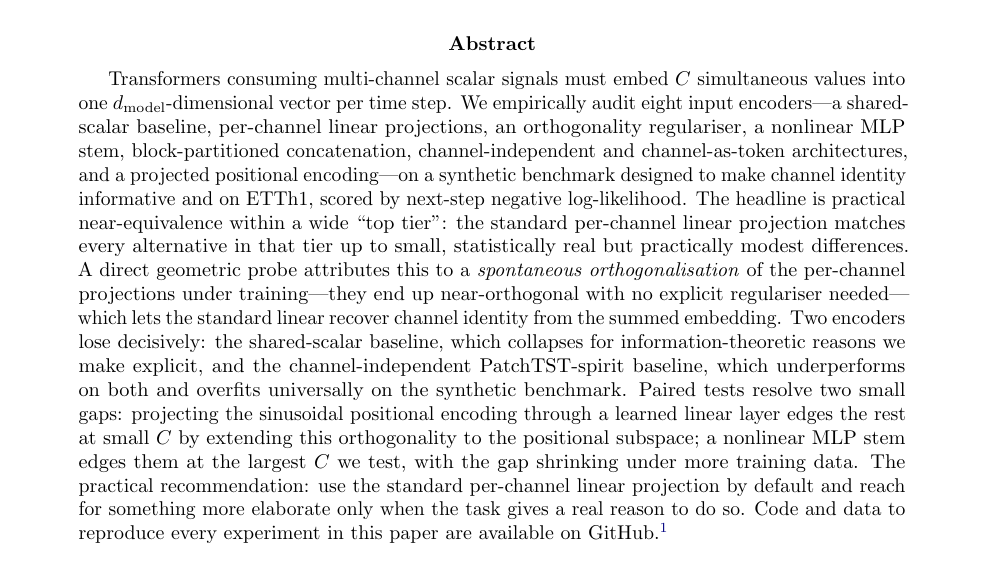
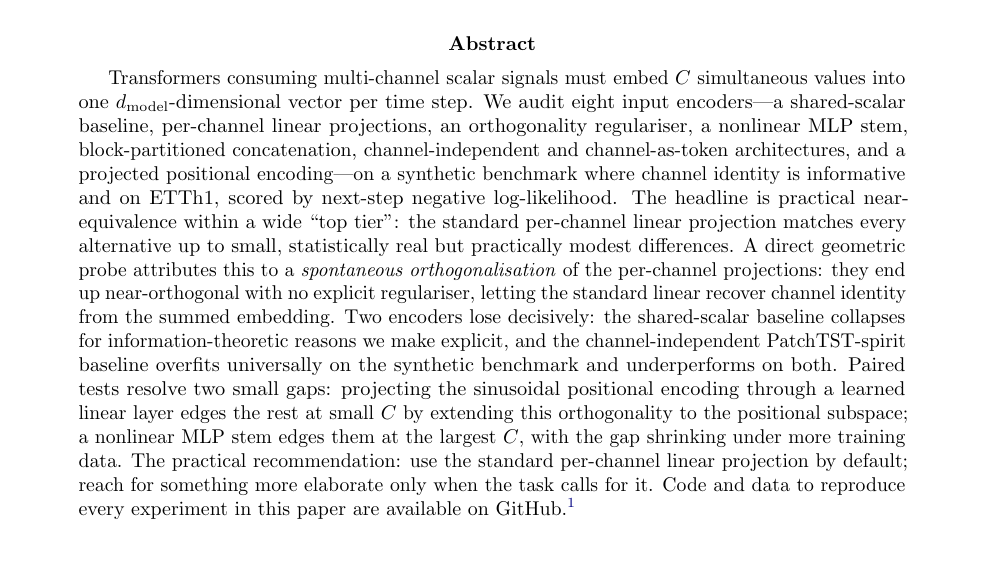
Before and after one commit to OssiLehtinen/channel-encoder-audit, a LaTeX paper (paper/lehtinen2026_channel_encoders.tex): part of page 1 of 21, cut so that both start at the same text, the shorter picture padded with empty space. Compiled offline with pdfLaTeX.

Commit message:
abstract: further trim to mirror the arXiv-form version
Mirrors the further-tightened abstract used in the arXiv submission:
drops "empirically", "in that tier", "under training", "needed",
"we test", "and"-vs-semicolon in the recommendation, etc. Same content,
~120 chars tighter. README mechanism sentence updated to match.

Co-Authored-By: Claude Opus 4.7 <noreply@anthropic.com>

```diff
--- a/paper/lehtinen2026_channel_encoders.tex
+++ b/paper/lehtinen2026_channel_encoders.tex
@@ -36,33 +36,31 @@
 % ======================================================================
 Transformers consuming multi-channel scalar signals must embed $C$
 simultaneous values into one $d_{\text{model}}$-dimensional vector
-per time step. We empirically audit eight input encoders---a
-shared-scalar baseline, per-channel linear projections, an
-orthogonality regulariser, a nonlinear MLP stem, block-partitioned
-concatenation, channel-independent and channel-as-token
-architectures, and a projected positional encoding---on a synthetic
-benchmark designed to make channel identity informative and on
-ETTh1, scored by next-step negative log-likelihood. The headline
-is practical near-equivalence within a wide ``top tier'': the
-standard per-channel linear projection matches every alternative
-in that tier up to small, statistically real but practically
-modest differences. A direct geometric probe attributes this to
-a \emph{spontaneous orthogonalisation} of the per-channel
-projections under training---they end up near-orthogonal with
-no explicit regulariser needed---which lets the standard linear
-recover channel identity from the summed embedding. Two encoders
-lose decisively: the shared-scalar baseline, which collapses for
-information-theoretic reasons we make explicit, and the
-channel-independent PatchTST-spirit baseline, which underperforms
-on both and overfits universally on the synthetic benchmark.
-Paired tests resolve two small gaps: projecting the sinusoidal
-positional encoding through a learned linear layer edges the
-rest at small $C$ by extending this orthogonality to the
-positional subspace; a nonlinear MLP stem edges them at the
-largest $C$ we test, with the gap shrinking under more training
-data. The practical recommendation: use the standard per-channel
-linear projection by default and reach for something more
-elaborate only when the task gives a real reason to do so. Code and data to reproduce every experiment in this
+per time step. We audit eight input encoders---a shared-scalar
+baseline, per-channel linear projections, an orthogonality
+regulariser, a nonlinear MLP stem, block-partitioned concatenation,
+channel-independent and channel-as-token architectures, and a
+projected positional encoding---on a synthetic benchmark where
+channel identity is informative and on ETTh1, scored by next-step
+negative log-likelihood. The headline is practical near-equivalence
+within a wide ``top tier'': the standard per-channel linear
+projection matches every alternative up to small, statistically
+real but practically modest differences. A direct geometric probe
+attributes this to a \emph{spontaneous orthogonalisation} of the
+per-channel projections: they end up near-orthogonal with no
+explicit regulariser, letting the standard linear recover channel
+identity from the summed embedding. Two encoders lose decisively:
+the shared-scalar baseline collapses for information-theoretic
+reasons we make explicit, and the channel-independent
+PatchTST-spirit baseline overfits universally on the synthetic
+benchmark and underperforms on both. Paired tests resolve two
+small gaps: projecting the sinusoidal positional encoding through
+a learned linear layer edges the rest at small $C$ by extending
+this orthogonality to the positional subspace; a nonlinear MLP
+stem edges them at the largest $C$, with the gap shrinking under
+more training data. The practical recommendation: use the standard
+per-channel linear projection by default; reach for something
+more elaborate only when the task calls for it. Code and data to reproduce every experiment in this
 paper are available on GitHub.\footnote{\url{https://github.com/OssiLehtinen/channel-encoder-audit}}
 \end{abstract}
 
```
Also changed, not shown: README.md, paper/lehtinen2026_channel_encoders.pdf.
